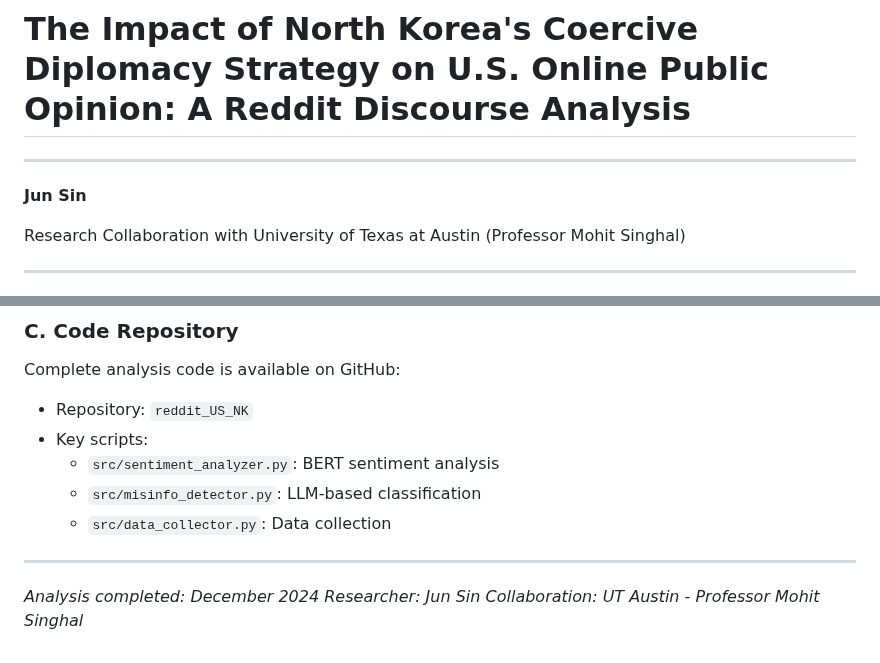
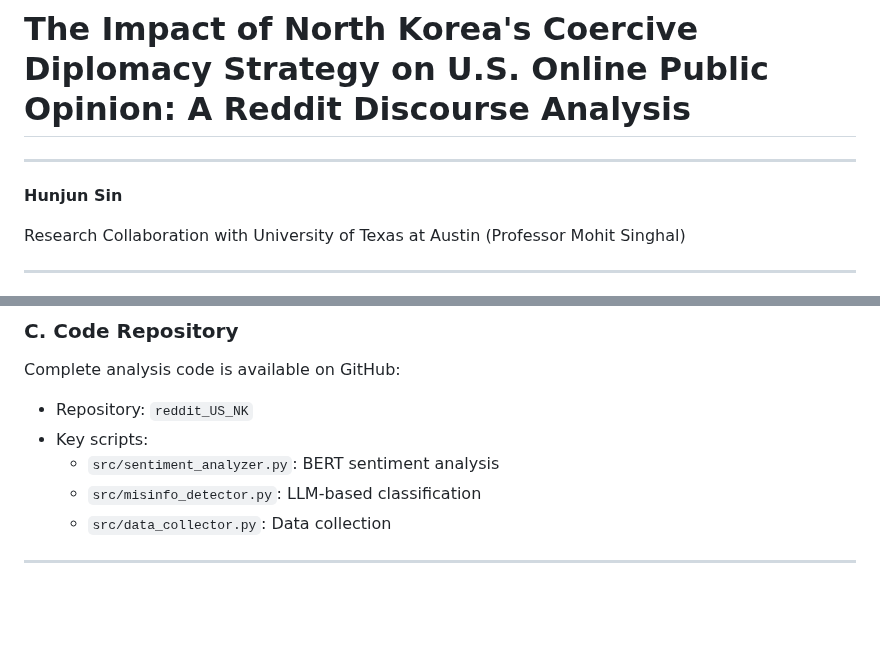
Before and after one commit to Shinhunjun/nk-coercive-diplomacy-reddit, a Markdown page: paper/paper_english.md, 2 parts joined by grey strips. Rendered like a GitHub page; blank space fills up the shorter version.

```diff
--- a/paper/paper_english.md
+++ b/paper/paper_english.md
@@ -2,7 +2,7 @@
 
 ---
 
-**Jun Sin**
+**Hunjun Sin**
 
 Research Collaboration with University of Texas at Austin (Professor Mohit Singhal)
 
@@ -437,7 +437,3 @@ Complete analysis code is available on GitHub:
   - `src/data_collector.py`: Data collection
 
 ---
-
-*Analysis completed: December 2024*
-*Researcher: Jun Sin*
-*Collaboration: UT Austin - Professor Mohit Singhal*
```
Also changed, not shown: paper/paper_korean.md (+1 -3 lines).
